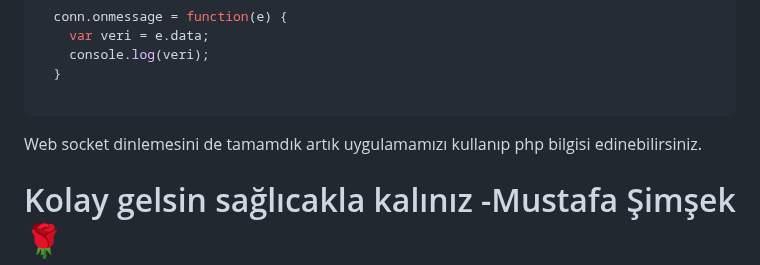
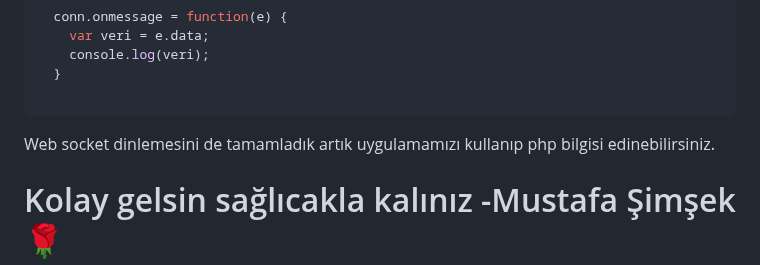
Before and after one commit to mustafa-php/kutuphane-sistemi-rest-api-websocket, a Markdown page: README.md, the part around the change. Rendered like a GitHub page.

````diff
--- a/README.md
+++ b/README.md
@@ -163,6 +163,6 @@ Terminalden yukarıda (&uarr;) bulunan isteği gerçekleştirdiğinizde websocke
 
 ```
 
-Web socket dinlemesini de tamamdık artık uygulamamızı kullanıp php bilgisi edinebilirsiniz.
+Web socket dinlemesini de tamamladık artık uygulamamızı kullanıp php bilgisi edinebilirsiniz.
 
 # Kolay gelsin sağlıcakla kalınız -Mustafa Şimşek🌹
````
